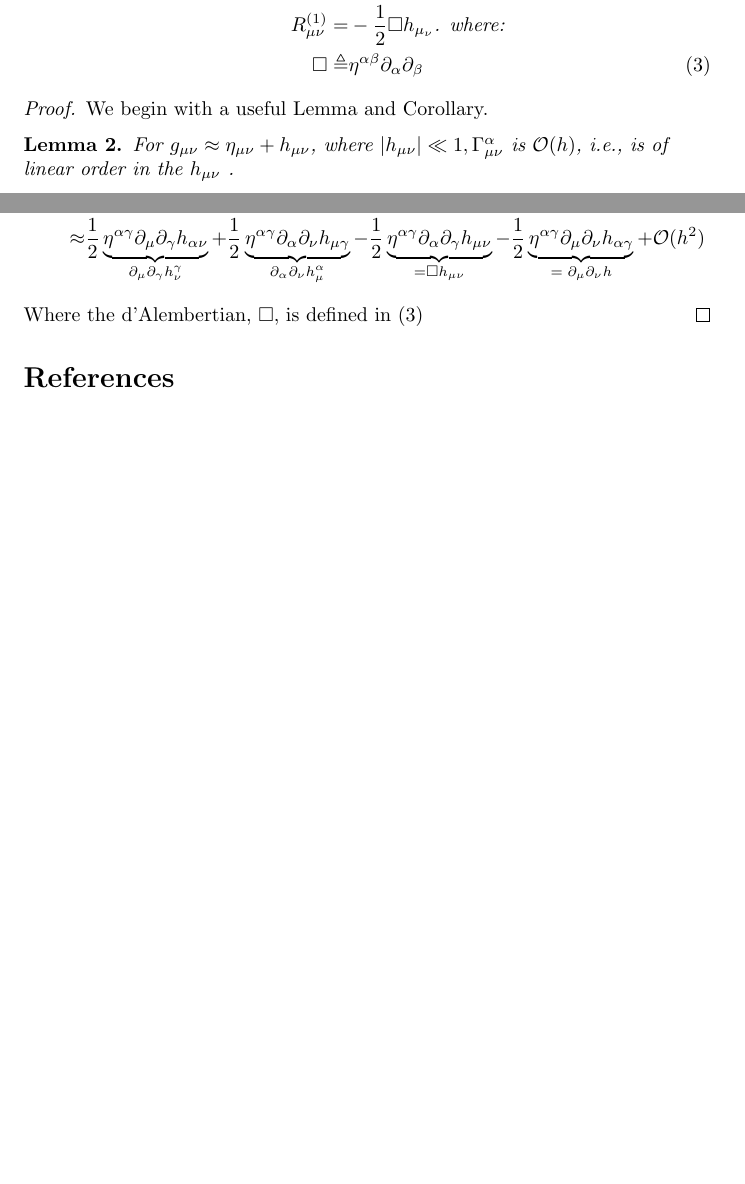
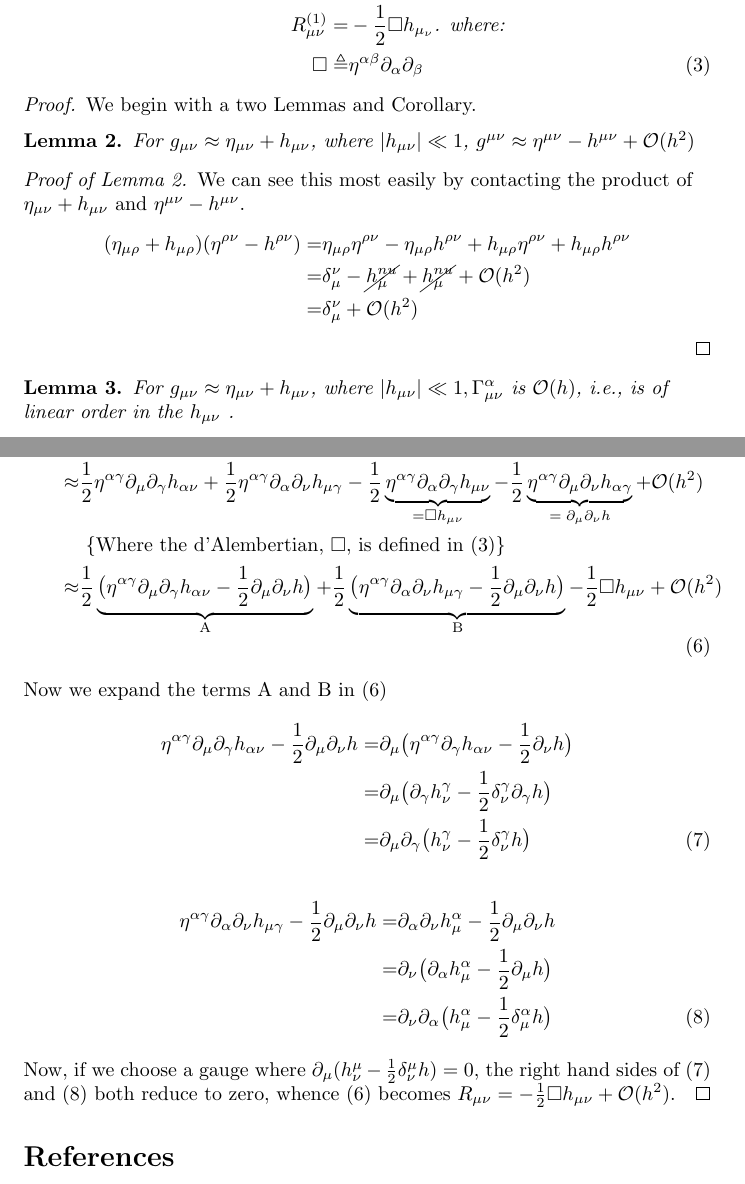
Before and after one commit to weka511/gr, a LaTeX document (GR-problem-9-2.tex): two parts of pages 1 and 3 of 3, joined at a grey line, cut so that both start at the same text, the shorter picture padded with empty space. Compiled offline with pdfLaTeX.

Commit message:
Completed: ready for upload

```diff
--- a/GR-problem-9-2.tex
+++ b/GR-problem-9-2.tex
@@ -44,7 +44,18 @@ R^{(1)}_{\mu\nu} =& - \frac{1}{2} \Box h_{\mu_{\nu}} \text{. where:}\\
 \end{theorem}
 
 \begin{proof}
-	We begin with a useful Lemma and Corollary.
+	We begin with a two Lemmas and Corollary.
+	\begin{lemma}\label{lemma:raise-indices}
+			For $g_{\mu\nu} \approx \eta_{\mu\nu} + h_{\mu\nu}$, where $|h_{\mu\nu}| \ll 1$,  $g^{\mu\nu} \approx \eta^{\mu\nu} - h^{\mu\nu} + \mathcal{O}(h^2)$
+	\end{lemma}
+	\begin{proof}[Proof of Lemma \ref{lemma:raise-indices}]
+		We can see this most easily by contacting the product of $\eta_{\mu\nu} + h_{\mu\nu}$ and $\eta^{\mu\nu} - h^{\mu\nu}$.
+		\begin{align*}
+		(\eta_{\mu\rho} + h_{\mu\rho})(\eta^{\rho\nu} - h^{\rho\nu})=&\eta_{\mu\rho}\eta^{\rho\nu} -\eta_{\mu\rho}h^{\rho\nu} + h_{\mu\rho}\eta^{\rho\nu} + h_{\mu\rho}h^{\rho\nu}\\
+		=& \delta_{\mu}^{\nu} - \cancel{h_{\mu}^{nu}} +\cancel{ h_{\mu}^{nu}} + \mathcal{O}(h^2)\\
+		=& \delta_{\mu}^{\nu}  + \mathcal{O}(h^2)
+		\end{align*}
+	\end{proof}
 	\begin{lemma}\label{lemma:gamma}
 		For $g_{\mu\nu} \approx \eta_{\mu\nu} + h_{\mu\nu}$, where $|h_{\mu\nu}| \ll 1,  \Gamma^{\alpha}_{\mu\nu}$ is $\mathcal{O}(h)$, i.e., is of linear order in the $h_{\mu\nu}$ .
 	\end{lemma}
@@ -86,10 +97,24 @@ R^{(1)}_{\mu\nu} =& - \frac{1}{2} \Box h_{\mu_{\nu}} \text{. where:}\\
 	R_{\mu\nu} =& R\indices{^\alpha_{\mu\alpha\nu}} = g^{\alpha\gamma}R_{\alpha\mu\gamma\nu}\\
 	\approx&\frac{1}{2} \big(\eta^{\alpha\gamma}- h^{\alpha\gamma}\big) \big[\partial_{\mu}\partial_{\gamma}h_{\alpha\nu} + \partial_{\alpha}\partial_{\nu}h_{\mu\gamma} - \partial_{\alpha}\partial_{\gamma}h_{\mu\nu} - \partial_{\mu}\partial_{\nu}h_{\alpha\gamma}\big]+ \mathcal{O}(h^2)\\
 	\approx&\frac{1}{2} \eta^{\alpha\gamma} \big[\partial_{\mu}\partial_{\gamma}h_{\alpha\nu} + \partial_{\alpha}\partial_{\nu}h_{\mu\gamma} - \partial_{\alpha}\partial_{\gamma}h_{\mu\nu} - \partial_{\mu}\partial_{\nu}h_{\alpha\gamma}\big]+ \mathcal{O}(h^2)\\
-	\approx& \frac{1}{2} \underbrace{\eta^{\alpha\gamma}\partial_{\mu}\partial_{\gamma}h_{\alpha\nu}}_\text{$\partial_{\mu}\partial_{\gamma}h^{\gamma}_{\nu}$} + \frac{1}{2} \underbrace{\eta^{\alpha\gamma}\partial_{\alpha}\partial_{\nu}h_{\mu\gamma}}_\text{$\partial_{\alpha}\partial_{\nu}h^{\alpha}_{\mu}$}- \frac{1}{2}  \underbrace{\eta^{\alpha\gamma}\partial_{\alpha}\partial_{\gamma}h_{\mu\nu}}_{=\Box h_{\mu\nu}} - \frac{1}{2} \underbrace{\eta^{\alpha\gamma}\partial_{\mu}\partial_{\nu}h_{\alpha\gamma}}_\text{$=\partial_{\mu}\partial_{\nu}h$}+ \mathcal{O}(h^2)
+	\approx& \frac{1}{2} \eta^{\alpha\gamma}\partial_{\mu}\partial_{\gamma}h_{\alpha\nu} + \frac{1}{2} \eta^{\alpha\gamma}\partial_{\alpha}\partial_{\nu}h_{\mu\gamma}- \frac{1}{2}  \underbrace{\eta^{\alpha\gamma}\partial_{\alpha}\partial_{\gamma}h_{\mu\nu}}_{=\Box h_{\mu\nu}} - \frac{1}{2} \underbrace{\eta^{\alpha\gamma}\partial_{\mu}\partial_{\nu}h_{\alpha\gamma}}_\text{$=\partial_{\mu}\partial_{\nu}h$}+ \mathcal{O}(h^2)\\
+	&\text{	\{Where the d'Alembertian, $\Box$, is defined in (\ref{def:box})\}}\\
+	\approx& \frac{1}{2}\underbrace{\big(\eta^{\alpha\gamma}\partial_{\mu}\partial_{\gamma}h_{\alpha\nu} -\frac{1}{2}\partial_{\mu}\partial_{\nu}h\big)}_\text{A} + \frac{1}{2}\underbrace{\big(\eta^{\alpha\gamma}\partial_{\alpha}\partial_{\nu}h_{\mu\gamma}-\frac{1}{2}\partial_{\mu}\partial_{\nu}h\big)}_\text{B} -\frac{1}{2}\Box h_{\mu\nu} + \mathcal{O}(h^2)\numberthis\label{eq:gauge}
 	\end{align*}
-	Where the d'Alembertian, $\Box$, is defined in (\ref{def:box})
+	Now we expand the terms A and B in (\ref{eq:gauge})
+	\begin{align*}
+	\eta^{\alpha\gamma}\partial_{\mu}\partial_{\gamma}h_{\alpha\nu} -\frac{1}{2}\partial_{\mu}\partial_{\nu}h=&\partial_{\mu}\big(	\eta^{\alpha\gamma}\partial_{\gamma}h_{\alpha\nu} -\frac{1}{2}\partial_{\nu}h\big)\\
+	=&\partial_{\mu}\big(\partial_{\gamma}h^{\gamma}_{\nu} -\frac{1}{2}\delta^{\gamma}_{\nu}\partial_{\gamma}h\big)\\
+	=&\partial_{\mu}\partial_{\gamma}\big(h^{\gamma}_{\nu} -\frac{1}{2}\delta^{\gamma}_{\nu}h\big)\numberthis\label{eq:term-a}
+	\end{align*}
+	\begin{align*}
+	\eta^{\alpha\gamma}\partial_{\alpha}\partial_{\nu}h_{\mu\gamma}-\frac{1}{2}\partial_{\mu}\partial_{\nu}h=&\partial_{\alpha}\partial_{\nu}h^{\alpha}_{\mu}-\frac{1}{2}\partial_{\mu}\partial_{\nu}h\\
+	=& \partial_{\nu}\big( \partial_{\alpha}h^{\alpha}_{\mu}-\frac{1}{2}\partial_{\mu}h  \big) \\
+	=& \partial_{\nu}\partial_{\alpha}\big( h^{\alpha}_{\mu}-\frac{1}{2}\delta^{\alpha}_{\mu}h  \big) \numberthis\label{eq:term-b}
+	\end{align*}
+	Now, if we choose a gauge where $\partial_{\mu}(h^{\mu}_{\nu}-\frac{1}{2}\delta^{\mu}_{\nu}h)=0$, the right hand sides of (\ref{eq:term-a}) and (\ref{eq:term-b}) both reduce to zero, whence (\ref{eq:gauge}) becomes $R_{\mu\nu} = -\frac{1}{2}\Box h_{\mu\nu} + \mathcal{O}(h^2)$.
 \end{proof}
+
 
 \begin{thebibliography}{9}
 
```
Also changed, not shown: GR-problem-9-2.tex (6 more changed lines).
